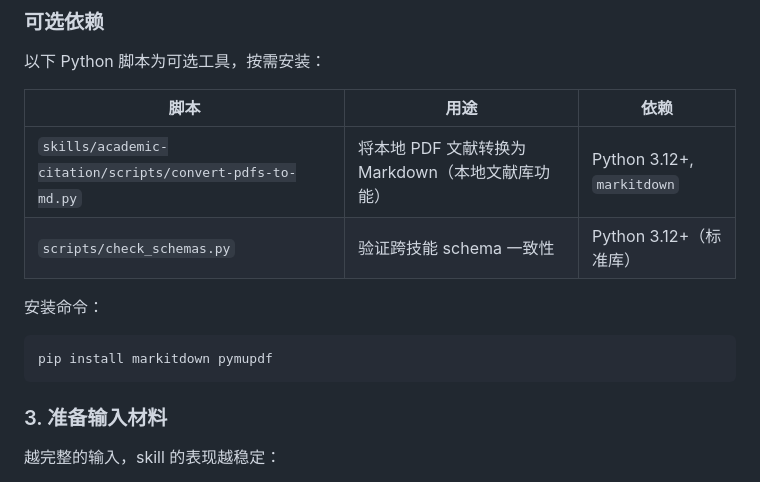
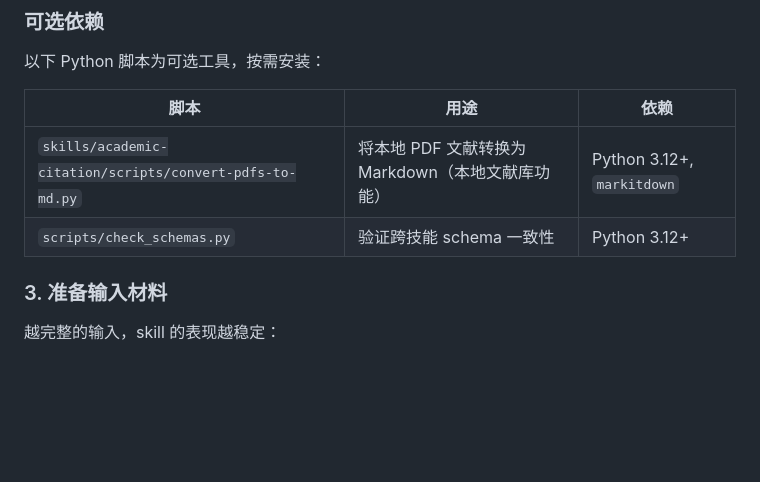
Before and after one commit to joshua-zyy/academic-paper-writer, a Markdown page: README.md, the part around the change. GitHub-like rendering; blank space fills up the shorter version.

Commit message:
feat: update README.md

````diff
--- a/README.md
+++ b/README.md
@@ -150,15 +150,10 @@ git clone https://github.com/joshua-zyy/academic-paper-writer.git
 
 以下 Python 脚本为可选工具，按需安装：
 
-| 脚本 | 用途 | 依赖                         |
-|------|------|----------------------------|
+| 脚本 | 用途 | 依赖                        |
+|------|------|---------------------------|
 | `skills/academic-citation/scripts/convert-pdfs-to-md.py` | 将本地 PDF 文献转换为 Markdown（本地文献库功能） | Python 3.12+, `markitdown` |
-| `scripts/check_schemas.py` | 验证跨技能 schema 一致性 | Python 3.12+（标准库）          |
-
-安装命令：
-```bash
-pip install markitdown pymupdf
-```
+| `scripts/check_schemas.py` | 验证跨技能 schema 一致性 | Python 3.12+|
 
 ### 3. 准备输入材料
 
````
